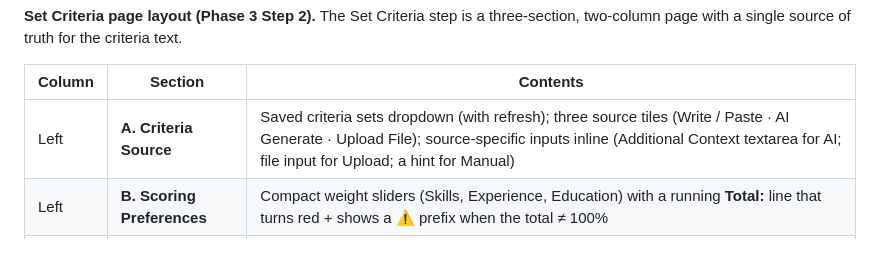
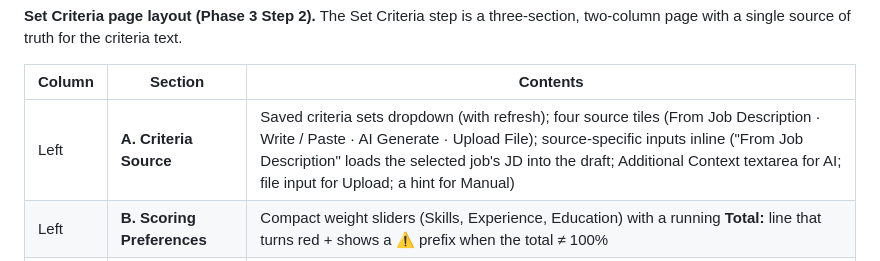
Before and after one commit to JassemElDanaf/hr-automation, a Markdown page: docs/architecture.md, the part around the change. GitHub-like rendering.

```diff
--- a/docs/architecture.md
+++ b/docs/architecture.md
@@ -98,7 +98,7 @@ The Set Criteria step is a three-section, two-column page with a single source o
 
 | Column | Section | Contents |
 |--------|---------|----------|
-| Left | **A. Criteria Source** | Saved criteria sets dropdown (with refresh); three source tiles (Write / Paste · AI Generate · Upload File); source-specific inputs inline (Additional Context textarea for AI; file input for Upload; a hint for Manual) |
+| Left | **A. Criteria Source** | Saved criteria sets dropdown (with refresh); four source tiles (From Job Description · Write / Paste · AI Generate · Upload File); source-specific inputs inline ("From Job Description" loads the selected job's JD into the draft; Additional Context textarea for AI; file input for Upload; a hint for Manual) |
 | Left | **B. Scoring Preferences** | Compact weight sliders (Skills, Experience, Education) with a running **Total:** line that turns red + shows a ⚠ prefix when the total ≠ 100% |
 | Left | **C. Generate with AI** (conditional) | A subtle-gradient card with the **Generate Criteria** button and a status line. Visible only when the AI source tile is active, so the button physically sits *below* the weights it reads |
 | Right | **Criteria Draft** | One editable `<textarea id="criteria-text" class="criteria-draft">`. Every source writes here — AI generation, file upload, saved-set load, and manual typing all populate this single field. Below it: an amber **"Unsaved criteria"** warning card (shown when the draft has text and the save checkbox is unchecked) and the "Save this criteria set" checkbox + name input |
```
Also changed, not shown: claude.md (+1 -1 lines), docs/frontend-architecture.md (+1 -1 lines).
